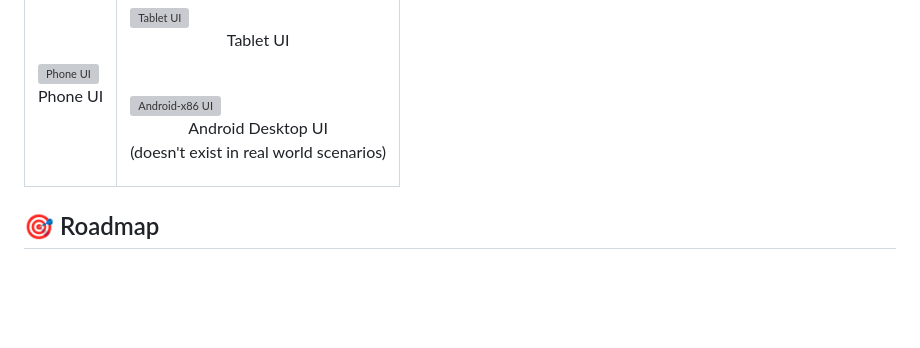
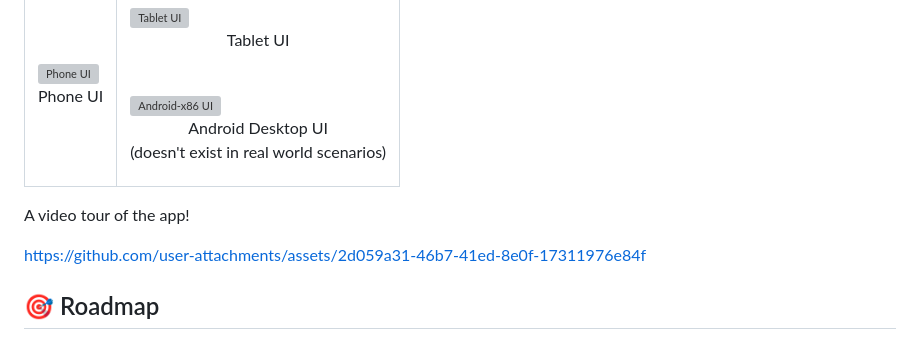
Before and after one commit to phoenix277yt/traytrail, a Markdown page: README.md, the part around the change. Rendered like a GitHub page; blank space fills up the shorter version; grey boxes are pictures that could not be loaded.

Commit message:
add preview video to readme

```diff
--- a/README.md
+++ b/README.md
@@ -43,6 +43,12 @@ TrayTrail is an elegant food tracking and menu management application that helps
   </tr>
 </table>
 
+<a>A video tour of the app!<a>
+
+https://github.com/user-attachments/assets/2d059a31-46b7-41ed-8e0f-17311976e84f
+
+
+
 ## 🎯 Roadmap
 
 ### Phase 1: Core Features ✨
```
